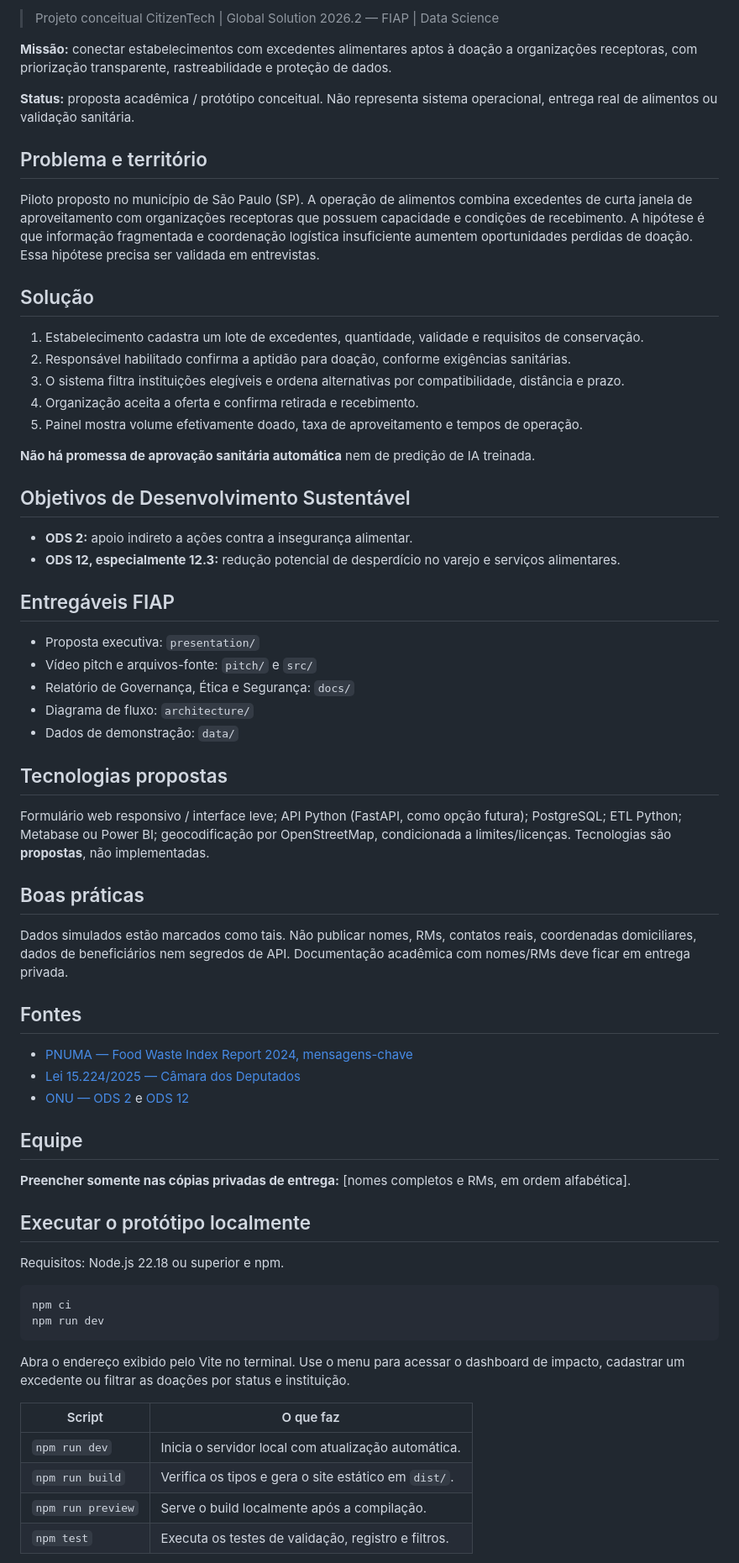
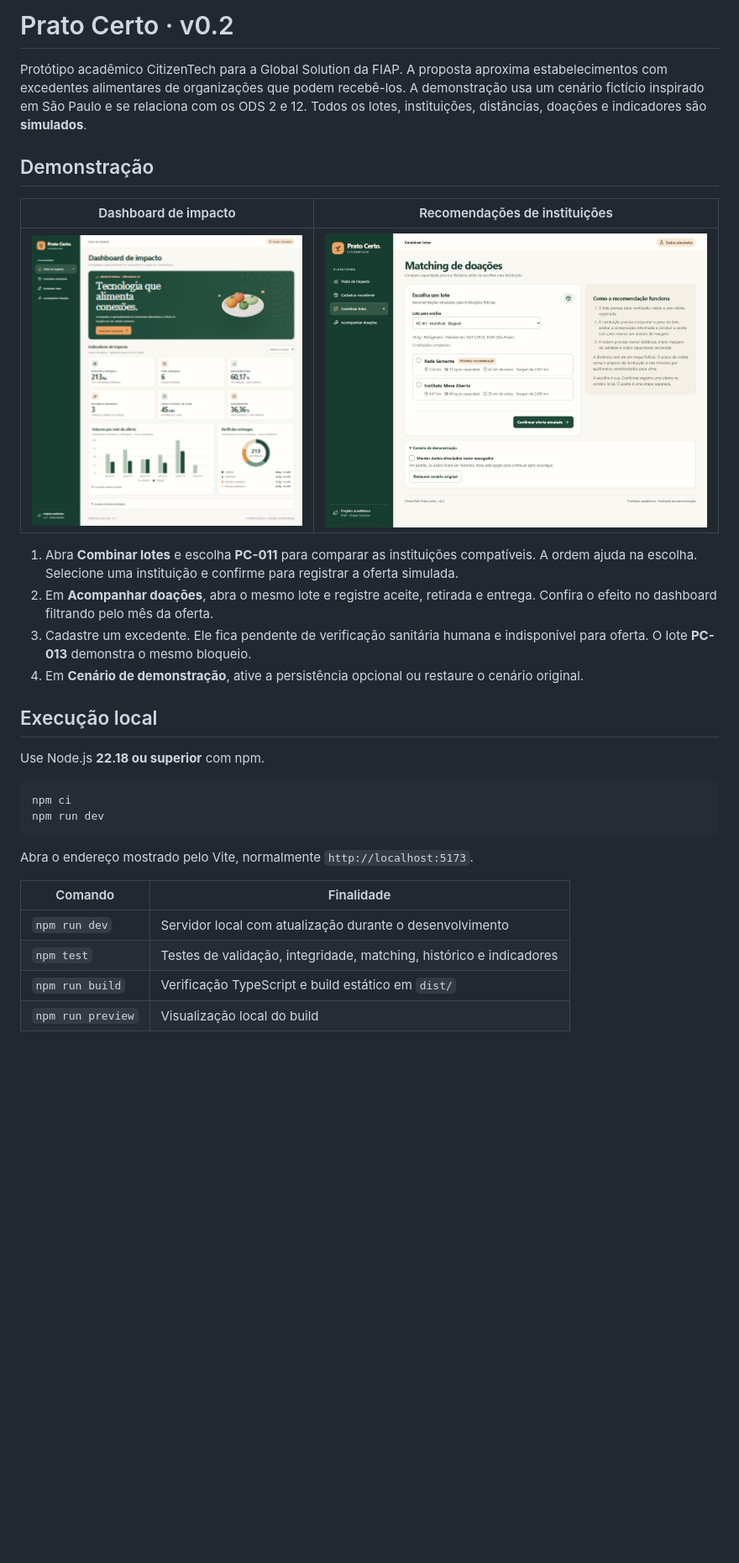
Before and after one commit to feliperamoslessa/prato-certo-citizentech, a Markdown page: README.md, the part around one of its changes. Shown at 84% size. Rendered like a GitHub page; pictures changed too: docs/assets/dashboard.jpg (added), docs/assets/matching.jpg (added); blank space fills up the shorter version.

Commit message:
feat: evolui Prato Certo para versao 0.2

````diff
--- a/README.md
+++ b/README.md
@@ -2,63 +2,34 @@
 
-> Projeto conceitual CitizenTech | Global Solution 2026.2 — FIAP | Data Science
+# Prato Certo · v0.2
 
-**Missão:** conectar estabelecimentos com excedentes alimentares aptos à doação a organizações receptoras, com priorização transparente, rastreabilidade e proteção de dados.
+Protótipo acadêmico CitizenTech para a Global Solution da FIAP. A proposta aproxima estabelecimentos com excedentes alimentares de organizações que podem recebê-los. A demonstração usa um cenário fictício inspirado em São Paulo e se relaciona com os ODS 2 e 12. Todos os lotes, instituições, distâncias, doações e indicadores são **simulados**.
 
-**Status:** proposta acadêmica / protótipo conceitual. Não representa sistema operacional, entrega real de alimentos ou validação sanitária.
+## Demonstração
 
-## Problema e território
-Piloto proposto no município de São Paulo (SP). A operação de alimentos combina excedentes de curta janela de aproveitamento com organizações receptoras que possuem capacidade e condições de recebimento. A hipótese é que informação fragmentada e coordenação logística insuficiente aumentem oportunidades perdidas de doação. Essa hipótese precisa ser validada em entrevistas.
+| Dashboard de impacto | Recomendações de instituições |
+| --- | --- |
+| ![Dashboard com os seis indicadores e gráficos de peso simulado](docs/assets/dashboard.jpg) | ![Matching do lote PC-011 com capacidade, distância e margem de validade](docs/assets/matching.jpg) |
 
-## Solução
-1. Estabelecimento cadastra um lote de excedentes, quantidade, validade e requisitos de conservação.
-2. Responsável habilitado confirma a aptidão para doação, conforme exigências sanitárias.
-3. O sistema filtra instituições elegíveis e ordena alternativas por compatibilidade, distância e prazo.
-4. Organização aceita a oferta e confirma retirada e recebimento.
-5. Painel mostra volume efetivamente doado, taxa de aproveitamento e tempos de operação.
+1. Abra **Combinar lotes** e escolha **PC-011** para comparar as instituições compatíveis. A ordem ajuda na escolha. Selecione uma instituição e confirme para registrar a oferta simulada.
+2. Em **Acompanhar doações**, abra o mesmo lote e registre aceite, retirada e entrega. Confira o efeito no dashboard filtrando pelo mês da oferta.
+3. Cadastre um excedente. Ele fica pendente de verificação sanitária humana e indisponível para oferta. O lote **PC-013** demonstra o mesmo bloqueio.
+4. Em **Cenário de demonstração**, ative a persistência opcional ou restaure o cenário original.
 
-**Não há promessa de aprovação sanitária automática** nem de predição de IA treinada.
+## Execução local
 
-## Objetivos de Desenvolvimento Sustentável
-- **ODS 2:** apoio indireto a ações contra a insegurança alimentar.
-- **ODS 12, especialmente 12.3:** redução potencial de desperdício no varejo e serviços alimentares.
-
-## Entregáveis FIAP
-- Proposta executiva: `presentation/`
-- Vídeo pitch e arquivos-fonte: `pitch/` e `src/`
-- Relatório de Governança, Ética e Segurança: `docs/`
-- Diagrama de fluxo: `architecture/`
-- Dados de demonstração: `data/`
-
-## Tecnologias propostas
-Formulário web responsivo / interface leve; API Python (FastAPI, como opção futura); PostgreSQL; ETL Python; Metabase ou Power BI; geocodificação por OpenStreetMap, condicionada a limites/licenças. Tecnologias são **propostas**, não implementadas.
-
-## Boas práticas
-Dados simulados estão marcados como tais. Não publicar nomes, RMs, contatos reais, coordenadas domiciliares, dados de beneficiários nem segredos de API. Documentação acadêmica com nomes/RMs deve ficar em entrega privada.
-
-## Fontes
-- [PNUMA — Food Waste Index Report 2024, mensagens-chave](https://wedocs.unep.org/bitstream/handle/20.500.11822/45275/Food-Waste-Index-2024-key-messages.pdf?sequence=8)
-- [Lei 15.224/2025 — Câmara dos Deputados](https://www2.camara.leg.br/legin/fed/lei/2025/lei-15224-30-setembro-2025-798048-publicacaooriginal-176570-pl.html)
-- [ONU — ODS 2](https://sdgs.un.org/goals/goal2) e [ODS 12](https://sdgs.un.org/goals/goal12)
-
-## Equipe
-**Preencher somente nas cópias privadas de entrega:** [nomes completos e RMs, em ordem alfabética].
-
-## Executar o protótipo localmente
-
-Requisitos: Node.js 22.18 ou superior e npm.
+Use Node.js **22.18 ou superior** com npm.
 
 ```sh
 npm ci
 npm run dev
 ```
 
-Abra o endereço exibido pelo Vite no terminal. Use o menu para acessar o dashboard de
-impacto, cadastrar um excedente ou filtrar as doações por status e instituição.
+Abra o endereço mostrado pelo Vite, normalmente `http://localhost:5173`.
 
-| Script | O que faz |
+| Comando | Finalidade |
 | --- | --- |
-| `npm run dev` | Inicia o servidor local com atualização automática. |
-| `npm run build` | Verifica os tipos e gera o site estático em `dist/`. |
-| `npm run preview` | Serve o build localmente após a compilação. |
-| `npm test` | Executa os testes de validação, registro e filtros. |
+| `npm run dev` | Servidor local com atualização durante o desenvolvimento |
+| `npm test` | Testes de validação, integridade, matching, histórico e indicadores |
+| `npm run build` | Verificação TypeScript e build estático em `dist/` |
+| `npm run preview` | Visualização local do build |
 
````
Also changed, not shown: other parts of README.md (+50 -15 lines), 16 other files.
